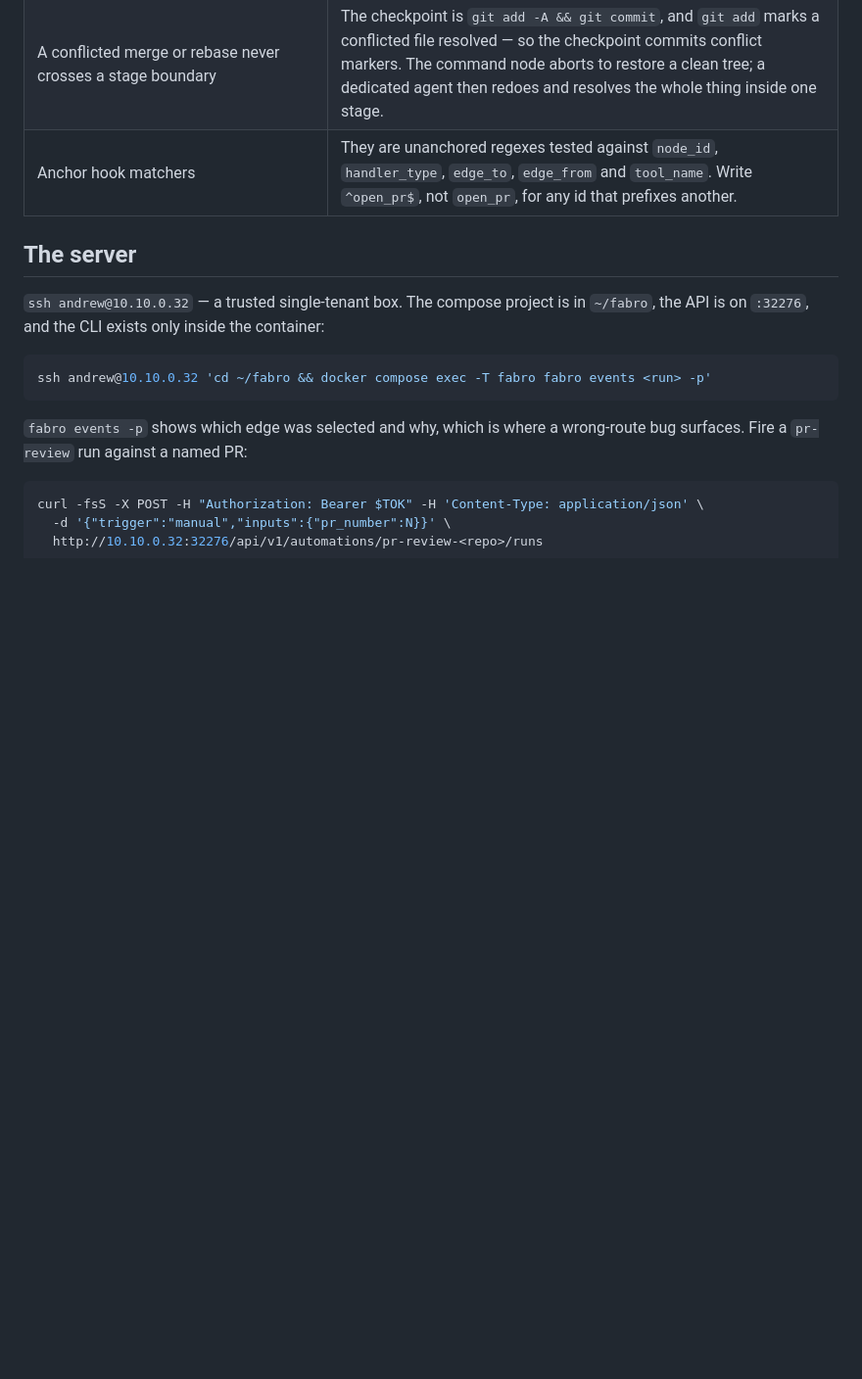
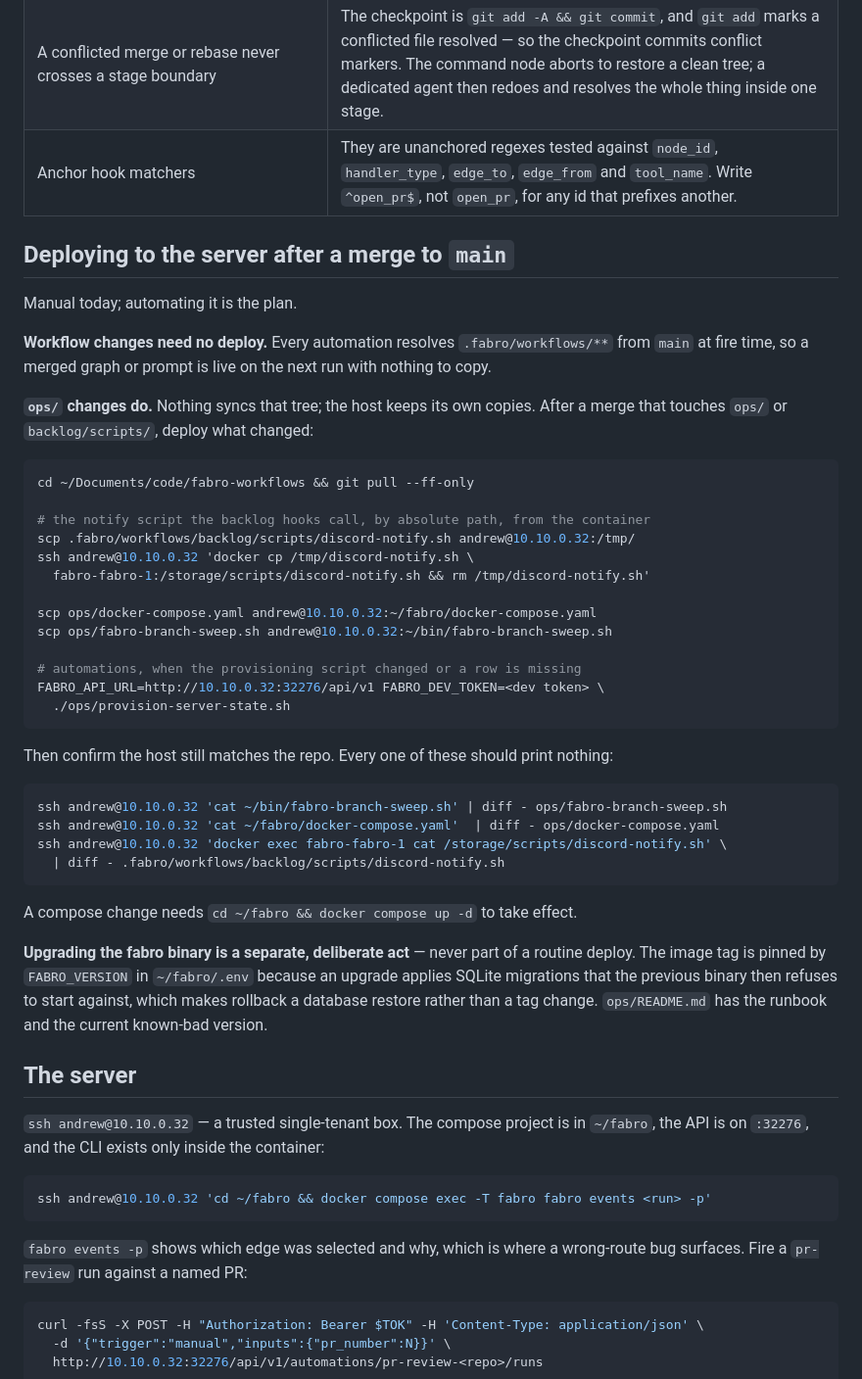
Before and after one commit to andrewthetechie/fabro-workflows, a Markdown page: AGENTS.md, the part around the change. Shown at 98% size. Drawn GitHub-style; blank space fills up the shorter version.

Commit message:
Document the post-merge server deploy in AGENTS.md
A merge to main deploys the workflows on its own — every automation resolves
.fabro/workflows/** from main at fire time — but nothing syncs ops/. The host keeps
its own copies of docker-compose.yaml, fabro-branch-sweep.sh and the
discord-notify.sh that backlog's hooks call by absolute path, and they drift
silently because no run ever reads the repo copy.

The new section says plainly which half needs no deploy, gives the copy commands for
the half that does, and follows them with three diffs that must each print nothing.
Both blocks were run against the live host rather than written from memory, and the
host is in sync on all three as of this commit.

Upgrading the fabro binary is called out as a separate deliberate act rather than
part of a routine deploy, because an upgrade applies SQLite migrations the previous
binary then refuses to start against — rollback is a database restore, and the
runbook for it lives in ops/README.md.

Manual for now; automating it is the plan.

Co-Authored-By: Claude Opus 5 <noreply@anthropic.com>

````diff
--- a/AGENTS.md
+++ b/AGENTS.md
@@ -85,6 +85,51 @@ These pass `fabro validate` and fail at runtime. Both workflows depend on all of
 | A conflicted merge or rebase never crosses a stage boundary | The checkpoint is `git add -A && git commit`, and `git add` marks a conflicted file resolved — so the checkpoint commits conflict markers. The command node aborts to restore a clean tree; a dedicated agent then redoes and resolves the whole thing inside one stage. |
 | Anchor hook matchers | They are unanchored regexes tested against `node_id`, `handler_type`, `edge_to`, `edge_from` and `tool_name`. Write `^open_pr$`, not `open_pr`, for any id that prefixes another. |
 
+## Deploying to the server after a merge to `main`
+
+Manual today; automating it is the plan.
+
+**Workflow changes need no deploy.** Every automation resolves
+`.fabro/workflows/**` from `main` at fire time, so a merged graph or prompt is live
+on the next run with nothing to copy.
+
+**`ops/` changes do.** Nothing syncs that tree; the host keeps its own copies. After
+a merge that touches `ops/` or `backlog/scripts/`, deploy what changed:
+
+```sh
+cd ~/Documents/code/fabro-workflows && git pull --ff-only
+
+# the notify script the backlog hooks call, by absolute path, from the container
+scp .fabro/workflows/backlog/scripts/discord-notify.sh andrew@10.10.0.32:/tmp/
+ssh andrew@10.10.0.32 'docker cp /tmp/discord-notify.sh \
+  fabro-fabro-1:/storage/scripts/discord-notify.sh && rm /tmp/discord-notify.sh'
+
+scp ops/docker-compose.yaml andrew@10.10.0.32:~/fabro/docker-compose.yaml
+scp ops/fabro-branch-sweep.sh andrew@10.10.0.32:~/bin/fabro-branch-sweep.sh
+
+# automations, when the provisioning script changed or a row is missing
+FABRO_API_URL=http://10.10.0.32:32276/api/v1 FABRO_DEV_TOKEN=<dev token> \
+  ./ops/provision-server-state.sh
+```
+
+Then confirm the host still matches the repo. Every one of these should print
+nothing:
+
+```sh
+ssh andrew@10.10.0.32 'cat ~/bin/fabro-branch-sweep.sh' | diff - ops/fabro-branch-sweep.sh
+ssh andrew@10.10.0.32 'cat ~/fabro/docker-compose.yaml'  | diff - ops/docker-compose.yaml
+ssh andrew@10.10.0.32 'docker exec fabro-fabro-1 cat /storage/scripts/discord-notify.sh' \
+  | diff - .fabro/workflows/backlog/scripts/discord-notify.sh
+```
+
+A compose change needs `cd ~/fabro && docker compose up -d` to take effect.
+
+**Upgrading the fabro binary is a separate, deliberate act** — never part of a
+routine deploy. The image tag is pinned by `FABRO_VERSION` in `~/fabro/.env`
+because an upgrade applies SQLite migrations that the previous binary then refuses
+to start against, which makes rollback a database restore rather than a tag change.
+`ops/README.md` has the runbook and the current known-bad version.
+
 ## The server
 
 `ssh andrew@10.10.0.32` — a trusted single-tenant box. The compose project is in
````
